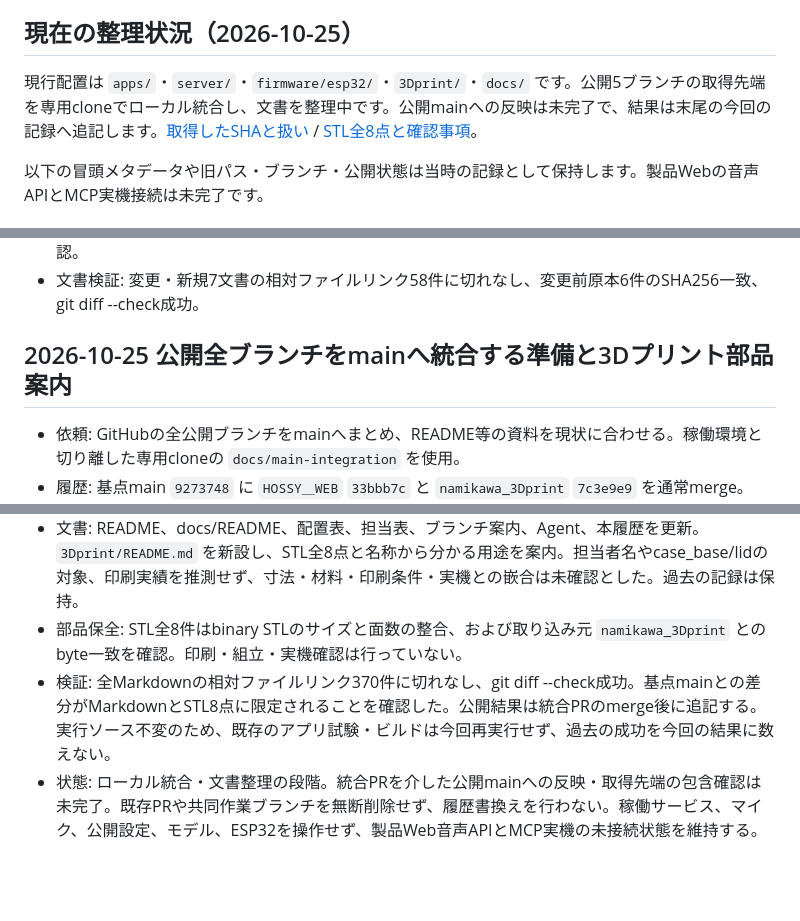
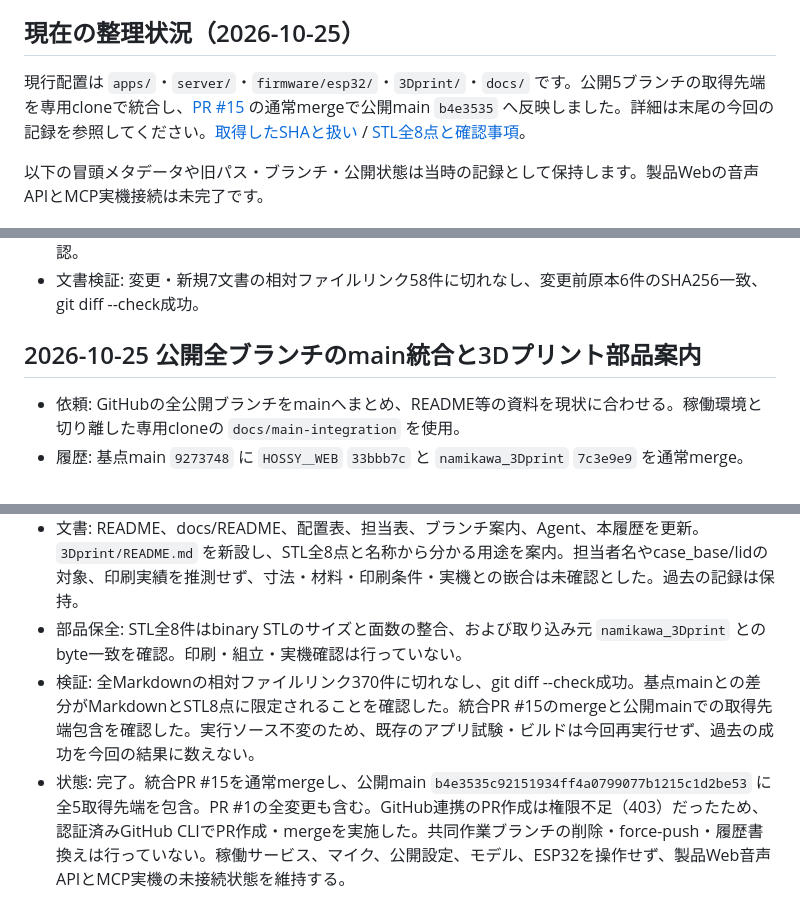
Before and after one commit to jphacks/kz_2614, a Markdown page: docs/development/work-history.md, 3 parts joined by grey strips. GitHub-like rendering; blank space fills up the shorter version.

```diff
--- a/docs/development/work-history.md
+++ b/docs/development/work-history.md
@@ -8,7 +8,7 @@
 
 ## 現在の整理状況（2026-10-25）
 
-現行配置は `apps/`・`server/`・`firmware/esp32/`・`3Dprint/`・`docs/` です。公開5ブランチの取得先端を専用cloneでローカル統合し、文書を整理中です。公開mainへの反映は未完了で、結果は末尾の今回の記録へ追記します。[取得したSHAと扱い](branches.md) / [STL全8点と確認事項](../../3Dprint/README.md)。
+現行配置は `apps/`・`server/`・`firmware/esp32/`・`3Dprint/`・`docs/` です。公開5ブランチの取得先端を専用cloneで統合し、[PR #15](https://github.com/jphacks/kz_2614/pull/15) の通常mergeで公開main `b4e3535` へ反映しました。詳細は末尾の今回の記録を参照してください。[取得したSHAと扱い](branches.md) / [STL全8点と確認事項](../../3Dprint/README.md)。
 
 以下の冒頭メタデータや旧パス・ブランチ・公開状態は当時の記録として保持します。製品Webの音声APIとMCP実機接続は未完了です。
 
@@ -917,11 +917,11 @@ Programs/
 - 文書検証: 変更・新規7文書の相対ファイルリンク58件に切れなし、変更前原本6件のSHA256一致、git diff --check成功。
 
 
-## 2026-10-25 公開全ブランチをmainへ統合する準備と3Dプリント部品案内
+## 2026-10-25 公開全ブランチのmain統合と3Dプリント部品案内
 
 - 依頼: GitHubの全公開ブランチをmainへまとめ、README等の資料を現状に合わせる。稼働環境と切り離した専用cloneの `docs/main-integration` を使用。
 - 履歴: 基点main `9273748` に `HOSSY＿WEB` `33bbb7c` と `namikawa_3Dprint` `7c3e9e9` を通常merge。`emori-ESP32` `61bf53d` と `feature/web-voice-integration` `9273748` は既に基点mainの祖先。公開5先端がローカル統合HEADの祖先であることを確認。各先端の完全なSHAは [ブランチ一覧](branches.md) に記載し、過去のPCローカル専用ブランチとは区別した。
 - 文書: README、docs/README、配置表、担当表、ブランチ案内、Agent、本履歴を更新。`3Dprint/README.md` を新設し、STL全8点と名称から分かる用途を案内。担当者名やcase_base/lidの対象、印刷実績を推測せず、寸法・材料・印刷条件・実機との嵌合は未確認とした。過去の記録は保持。
 - 部品保全: STL全8件はbinary STLのサイズと面数の整合、および取り込み元 `namikawa_3Dprint` とのbyte一致を確認。印刷・組立・実機確認は行っていない。
-- 検証: 全Markdownの相対ファイルリンク370件に切れなし、git diff --check成功。基点mainとの差分がMarkdownとSTL8点に限定されることを確認した。公開結果は統合PRのmerge後に追記する。実行ソース不変のため、既存のアプリ試験・ビルドは今回再実行せず、過去の成功を今回の結果に数えない。
-- 状態: ローカル統合・文書整理の段階。統合PRを介した公開mainへの反映・取得先端の包含確認は未完了。既存PRや共同作業ブランチを無断削除せず、履歴書換えを行わない。稼働サービス、マイク、公開設定、モデル、ESP32を操作せず、製品Web音声APIとMCP実機の未接続状態を維持する。
+- 検証: 全Markdownの相対ファイルリンク370件に切れなし、git diff --check成功。基点mainとの差分がMarkdownとSTL8点に限定されることを確認した。統合PR #15のmergeと公開mainでの取得先端包含を確認した。実行ソース不変のため、既存のアプリ試験・ビルドは今回再実行せず、過去の成功を今回の結果に数えない。
+- 状態: 完了。統合PR #15を通常mergeし、公開main `b4e3535c92151934ff4a0799077b1215c1d2be53` に全5取得先端を包含。PR #1の全変更も含む。GitHub連携のPR作成は権限不足（403）だったため、認証済みGitHub CLIでPR作成・mergeを実施した。共同作業ブランチの削除・force-push・履歴書換えは行っていない。稼働サービス、マイク、公開設定、モデル、ESP32を操作せず、製品Web音声APIとMCP実機の未接続状態を維持する。
```
Also changed, not shown: Agent.md (+2 -2 lines), docs/development/branches.md (+2 -2 lines).
